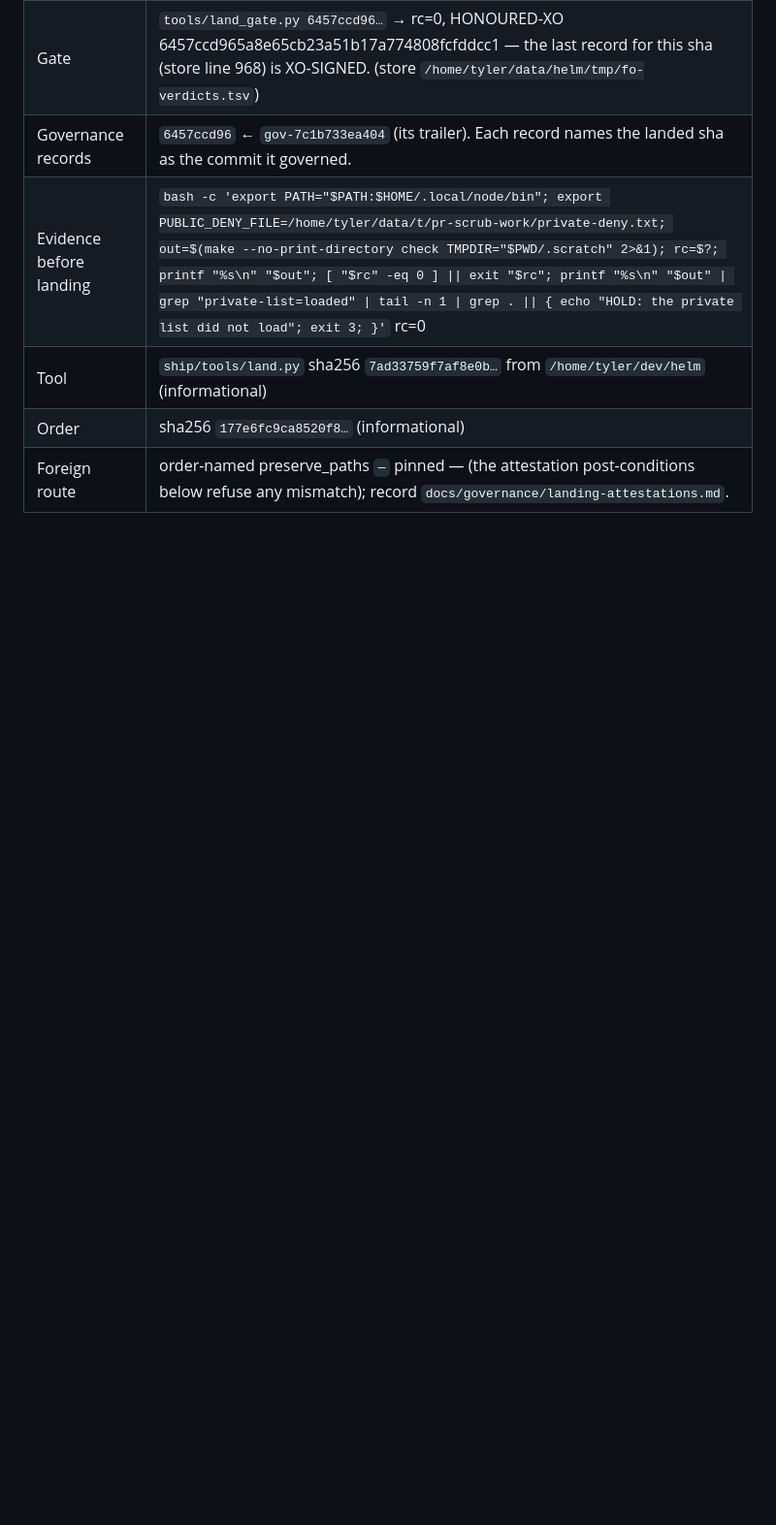
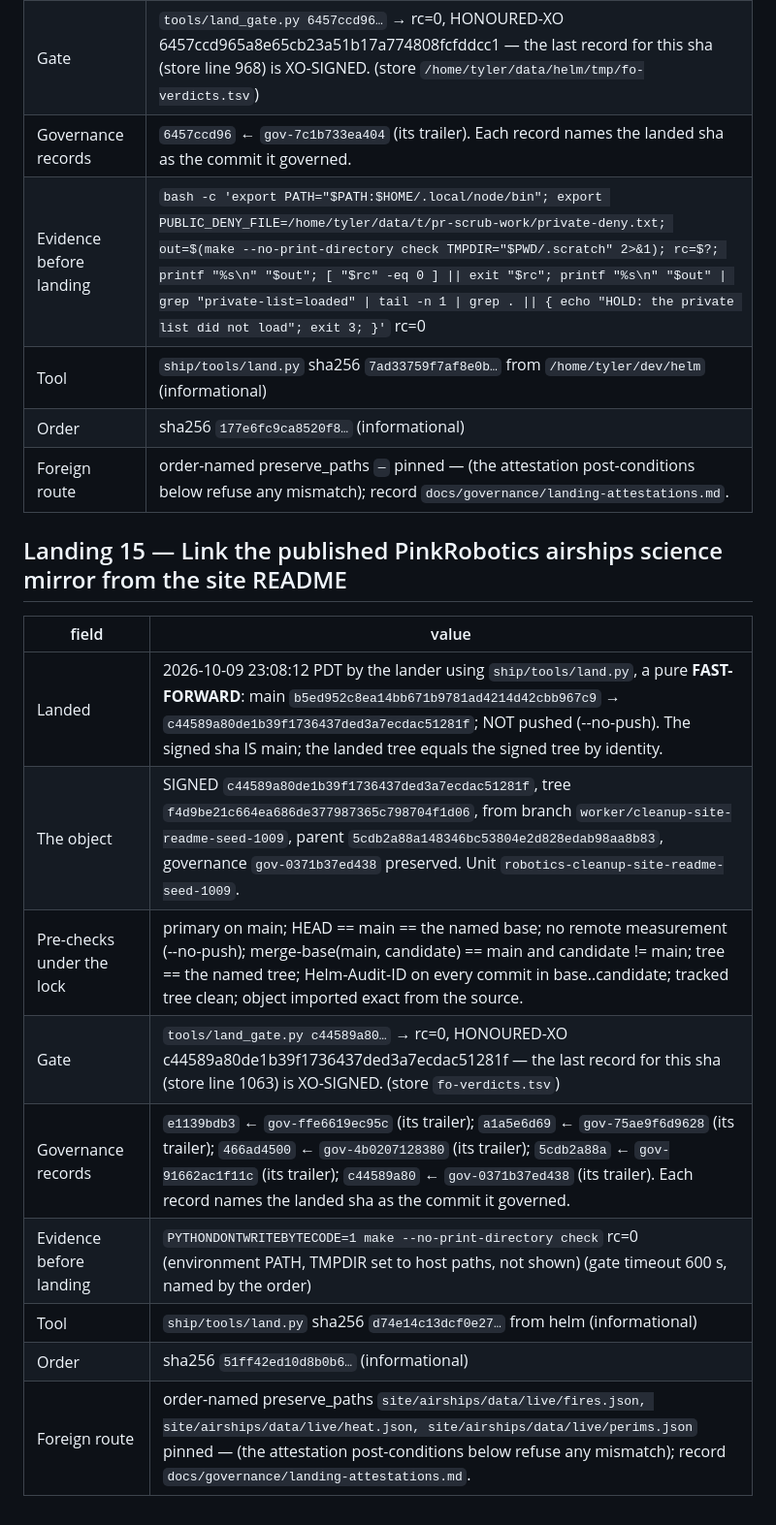
Before and after one commit to PinkRobotics/pinkrobotics.ca, a Markdown page: docs/governance/landing-attestations.md, the part around the change. Shown at 97% size. GitHub-like rendering; blank space fills up the shorter version.

Commit message:
Attest landing 15: Link the published PinkRobotics airships science mirror from the site README fast-forwarded
Record-only entry written by ship/tools/land.py: the signed object c44589a80de1b39f1736437ded3a7ecdac51281f became main by fast-forward; gate rc=0; focused suite `PYTHONDONTWRITEBYTECODE=1 make --no-print-directory check` rc=0 (environment PATH, TMPDIR set to host paths, not shown) (gate timeout 600 s, named by the order).

Co-Authored-By: Claude Opus 5 <noreply@anthropic.com>

Helm-Audit-ID: gov-06593ce817f2
Helm-Graph-Head: 63866
Helm-Findings: 0 (0 conflicts)

```diff
--- a/docs/governance/landing-attestations.md
+++ b/docs/governance/landing-attestations.md
@@ -186,3 +186,17 @@
 | Tool | `ship/tools/land.py` sha256 `7ad33759f7af8e0b…` from `/home/tyler/dev/helm` (informational) |
 | Order | sha256 `177e6fc9ca8520f8…` (informational) |
 | Foreign route | order-named preserve_paths `—` pinned — (the attestation post-conditions below refuse any mismatch); record `docs/governance/landing-attestations.md`. |
+
+## Landing 15 — Link the published PinkRobotics airships science mirror from the site README
+
+| field | value |
+|---|---|
+| Landed | 2026-10-09 23:08:12 PDT by the lander using `ship/tools/land.py`, a pure **FAST-FORWARD**: main `b5ed952c8ea14bb671b9781ad4214d42cbb967c9` → `c44589a80de1b39f1736437ded3a7ecdac51281f`; NOT pushed (--no-push). The signed sha IS main; the landed tree equals the signed tree by identity. |
+| The object | SIGNED `c44589a80de1b39f1736437ded3a7ecdac51281f`, tree `f4d9be21c664ea686de377987365c798704f1d06`, from branch `worker/cleanup-site-readme-seed-1009`, parent `5cdb2a88a148346bc53804e2d828edab98aa8b83`, governance `gov-0371b37ed438` preserved. Unit `robotics-cleanup-site-readme-seed-1009`. |
+| Pre-checks under the lock | primary on main; HEAD == main == the named base; no remote measurement (--no-push); merge-base(main, candidate) == main and candidate != main; tree == the named tree; Helm-Audit-ID on every commit in base..candidate; tracked tree clean; object imported exact from the source. |
+| Gate | `tools/land_gate.py c44589a80…` → rc=0, HONOURED-XO c44589a80de1b39f1736437ded3a7ecdac51281f — the last record for this sha (store line 1063) is XO-SIGNED. (store `fo-verdicts.tsv`) |
+| Governance records | `e1139bdb3` ← `gov-ffe6619ec95c` (its trailer); `a1a5e6d69` ← `gov-75ae9f6d9628` (its trailer); `466ad4500` ← `gov-4b0207128380` (its trailer); `5cdb2a88a` ← `gov-91662ac1f11c` (its trailer); `c44589a80` ← `gov-0371b37ed438` (its trailer). Each record names the landed sha as the commit it governed. |
+| Evidence before landing | `PYTHONDONTWRITEBYTECODE=1 make --no-print-directory check` rc=0 (environment PATH, TMPDIR set to host paths, not shown) (gate timeout 600 s, named by the order) |
+| Tool | `ship/tools/land.py` sha256 `d74e14c13dcf0e27…` from helm (informational) |
+| Order | sha256 `51ff42ed10d8b0b6…` (informational) |
+| Foreign route | order-named preserve_paths `site/airships/data/live/fires.json, site/airships/data/live/heat.json, site/airships/data/live/perims.json` pinned — (the attestation post-conditions below refuse any mismatch); record `docs/governance/landing-attestations.md`. |
```
